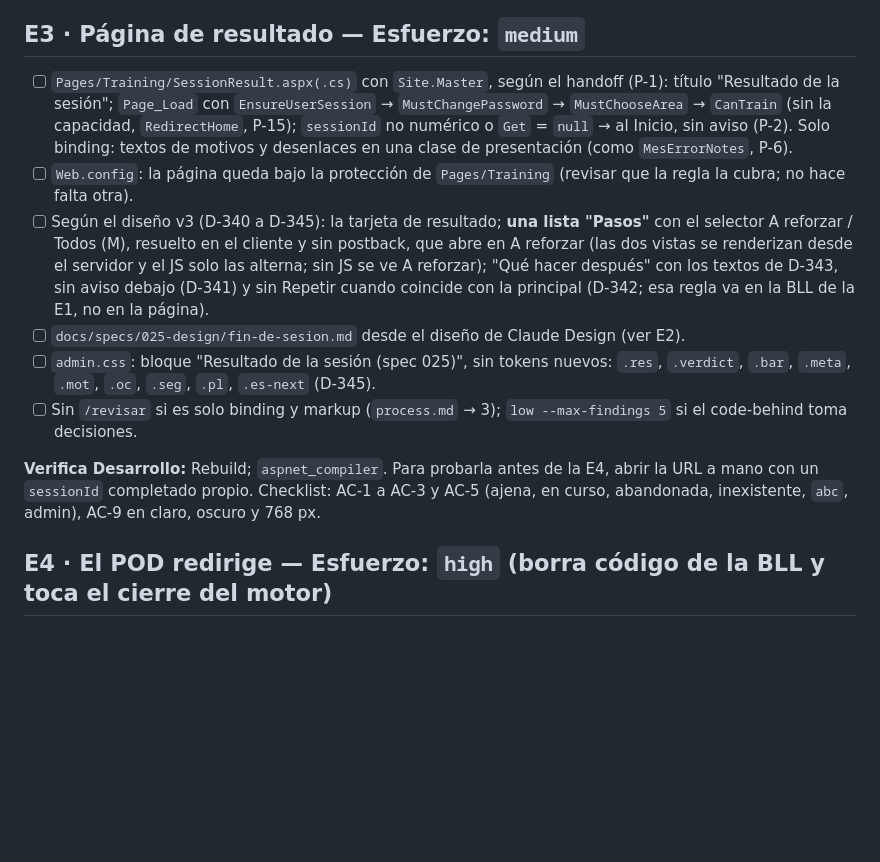
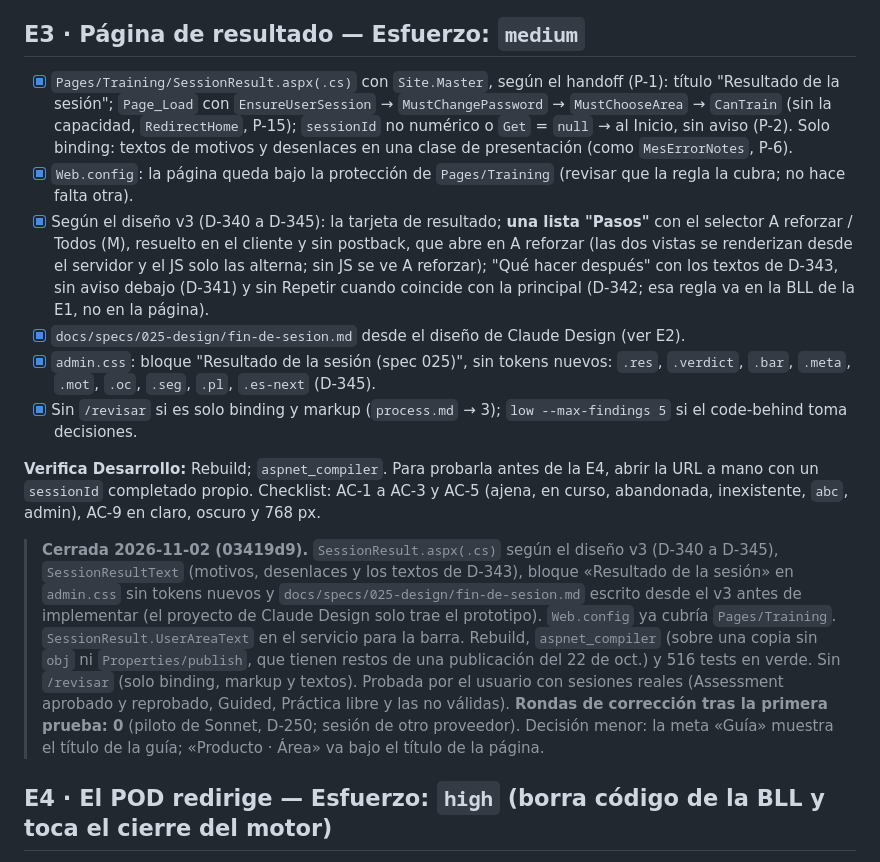
Before and after one commit to JordanJazz24/TrainingApp, a Markdown page: docs/specs/025-plan.md, the part around the change. Rendered like a GitHub page; blank space fills up the shorter version.

Commit message:
docs: plan 025, E3 cerrada (03419d9) y estado
Co-Authored-By: Claude Code <noreply@anthropic.com>

```diff
--- a/docs/specs/025-plan.md
+++ b/docs/specs/025-plan.md
@@ -143,27 +143,29 @@ sesiones abandonadas, vista del administrador, Excel o impresión, cambios al PO
 
 ## E3 · Página de resultado — Esfuerzo: `medium`
 
-- [ ] `Pages/Training/SessionResult.aspx(.cs)` con `Site.Master`, según el handoff (P-1): título
+- [x] `Pages/Training/SessionResult.aspx(.cs)` con `Site.Master`, según el handoff (P-1): título
       "Resultado de la sesión"; `Page_Load` con `EnsureUserSession` → `MustChangePassword` →
       `MustChooseArea` → `CanTrain` (sin la capacidad, `RedirectHome`, P-15); `sessionId` no
       numérico o `Get` = `null` → al Inicio, sin aviso (P-2). Solo binding: textos de motivos y
       desenlaces en una clase de presentación (como `MesErrorNotes`, P-6).
-- [ ] `Web.config`: la página queda bajo la protección de `Pages/Training` (revisar que la regla
+- [x] `Web.config`: la página queda bajo la protección de `Pages/Training` (revisar que la regla
       la cubra; no hace falta otra).
-- [ ] Según el diseño v3 (D-340 a D-345): la tarjeta de resultado; **una lista "Pasos"** con el
+- [x] Según el diseño v3 (D-340 a D-345): la tarjeta de resultado; **una lista "Pasos"** con el
       selector A reforzar / Todos (M), resuelto en el cliente y sin postback, que abre en A reforzar
       (las dos vistas se renderizan desde el servidor y el JS solo las alterna; sin JS se ve A
       reforzar); "Qué hacer después" con los textos de D-343, sin aviso debajo (D-341) y sin Repetir
       cuando coincide con la principal (D-342; esa regla va en la BLL de la E1, no en la página).
-- [ ] `docs/specs/025-design/fin-de-sesion.md` desde el diseño de Claude Design (ver E2).
-- [ ] `admin.css`: bloque "Resultado de la sesión (spec 025)", sin tokens nuevos: `.res`,
+- [x] `docs/specs/025-design/fin-de-sesion.md` desde el diseño de Claude Design (ver E2).
+- [x] `admin.css`: bloque "Resultado de la sesión (spec 025)", sin tokens nuevos: `.res`,
       `.verdict`, `.bar`, `.meta`, `.mot`, `.oc`, `.seg`, `.pl`, `.es-next` (D-345).
-- [ ] Sin `/revisar` si es solo binding y markup (`process.md` → 3); `low --max-findings 5` si el
+- [x] Sin `/revisar` si es solo binding y markup (`process.md` → 3); `low --max-findings 5` si el
       code-behind toma decisiones.
 
 **Verifica Desarrollo:** Rebuild; `aspnet_compiler`. Para probarla antes de la E4, abrir la URL a
 mano con un `sessionId` completado propio. Checklist: AC-1 a AC-3 y AC-5 (ajena, en curso,
 abandonada, inexistente, `abc`, admin), AC-9 en claro, oscuro y 768 px.
+
+> **Cerrada 2026-11-02 (03419d9).** `SessionResult.aspx(.cs)` según el diseño v3 (D-340 a D-345), `SessionResultText` (motivos, desenlaces y los textos de D-343), bloque «Resultado de la sesión» en `admin.css` sin tokens nuevos y `docs/specs/025-design/fin-de-sesion.md` escrito desde el v3 antes de implementar (el proyecto de Claude Design solo trae el prototipo). `Web.config` ya cubría `Pages/Training`. `SessionResult.UserAreaText` en el servicio para la barra. Rebuild, `aspnet_compiler` (sobre una copia sin `obj` ni `Properties/publish`, que tienen restos de una publicación del 22 de oct.) y 516 tests en verde. Sin `/revisar` (solo binding, markup y textos). Probada por el usuario con sesiones reales (Assessment aprobado y reprobado, Guided, Práctica libre y las no válidas). **Rondas de corrección tras la primera prueba: 0** (piloto de Sonnet, D-250; sesión de otro proveedor). Decisión menor: la meta «Guía» muestra el título de la guía; «Producto · Área» va bajo el título de la página.
 
 ## E4 · El POD redirige — Esfuerzo: `high` (borra código de la BLL y toca el cierre del motor)
 
```
Also changed, not shown: docs/status.md (+2 -2 lines).
